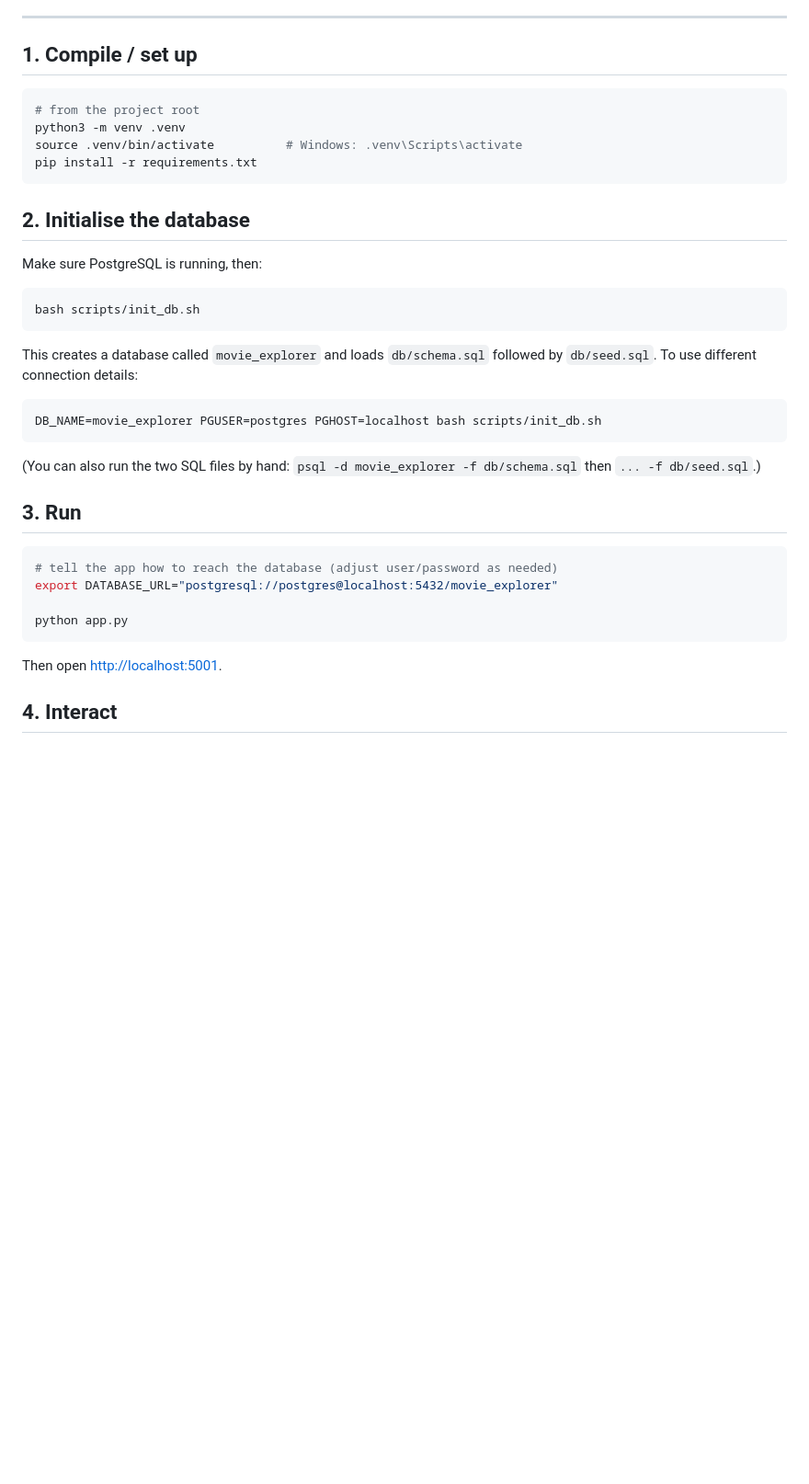
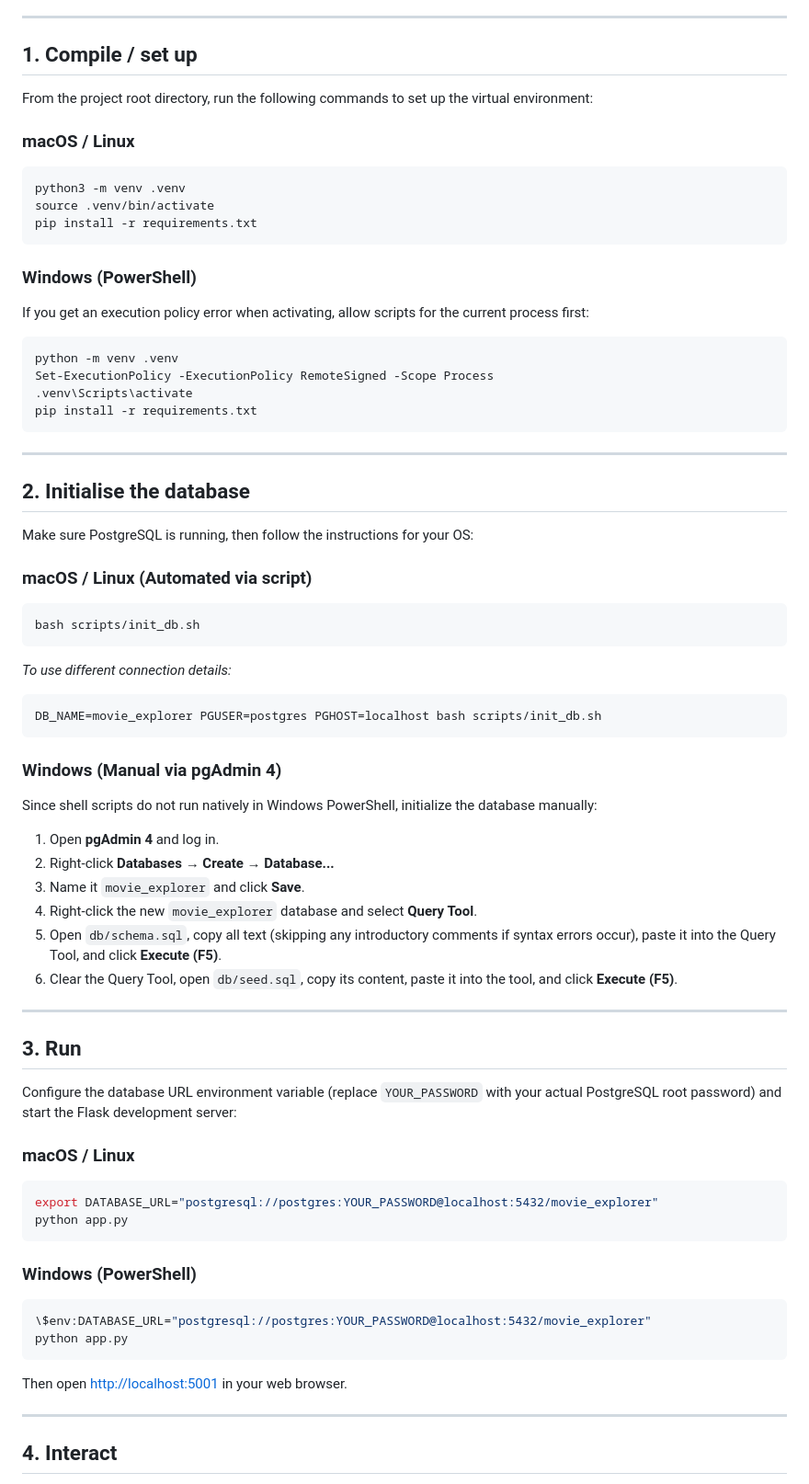
Before and after one commit to knl561/DIS-Louis-Simon, a Markdown page: README.md, the part around the change. Shown at 92% size. Rendered like a GitHub page; blank space fills up the shorter version.

````diff
--- a/README.md
+++ b/README.md
@@ -42,41 +42,69 @@ See `db/schema.sql`.
 
 ## 1. Compile / set up
 
+From the project root directory, run the following commands to set up the virtual environment:
+
+### macOS / Linux
 ```bash
-# from the project root
 python3 -m venv .venv
-source .venv/bin/activate          # Windows: .venv\Scripts\activate
+source .venv/bin/activate
 pip install -r requirements.txt
 ```
 
+### Windows (PowerShell)
+If you get an execution policy error when activating, allow scripts for the current process first:
+```powershell
+python -m venv .venv
+Set-ExecutionPolicy -ExecutionPolicy RemoteSigned -Scope Process
+.venv\Scripts\activate
+pip install -r requirements.txt
+```
+
+---
+
 ## 2. Initialise the database
 
-Make sure PostgreSQL is running, then:
+Make sure PostgreSQL is running, then follow the instructions for your OS:
 
+### macOS / Linux (Automated via script)
 ```bash
 bash scripts/init_db.sh
 ```
-
-This creates a database called `movie_explorer` and loads `db/schema.sql`
-followed by `db/seed.sql`. To use different connection details:
-
+*To use different connection details:*
 ```bash
 DB_NAME=movie_explorer PGUSER=postgres PGHOST=localhost bash scripts/init_db.sh
 ```
 
-(You can also run the two SQL files by hand:
-`psql -d movie_explorer -f db/schema.sql` then `... -f db/seed.sql`.)
+### Windows (Manual via pgAdmin 4)
+Since shell scripts do not run natively in Windows PowerShell, initialize the database manually:
+1. Open **pgAdmin 4** and log in.
+2. Right-click **Databases** → **Create** → **Database...**
+3. Name it `movie_explorer` and click **Save**.
+4. Right-click the new `movie_explorer` database and select **Query Tool**.
+5. Open `db/schema.sql`, copy all text (skipping any introductory comments if syntax errors occur), paste it into the Query Tool, and click **Execute (F5)**.
+6. Clear the Query Tool, open `db/seed.sql`, copy its content, paste it into the tool, and click **Execute (F5)**.
+
+---
 
 ## 3. Run
 
+Configure the database URL environment variable (replace `YOUR_PASSWORD` with your actual PostgreSQL root password) and start the Flask development server:
+
+### macOS / Linux
 ```bash
-# tell the app how to reach the database (adjust user/password as needed)
-export DATABASE_URL="postgresql://postgres@localhost:5432/movie_explorer"
-
+export DATABASE_URL="postgresql://postgres:YOUR_PASSWORD@localhost:5432/movie_explorer"
 python app.py
 ```
 
-Then open <http://localhost:5001>.
+### Windows (PowerShell)
+```powershell
+\$env:DATABASE_URL="postgresql://postgres:YOUR_PASSWORD@localhost:5432/movie_explorer"
+python app.py
+```
+
+Then open <http://localhost:5001> in your web browser.
+
+---
 
 ## 4. Interact
 
````
